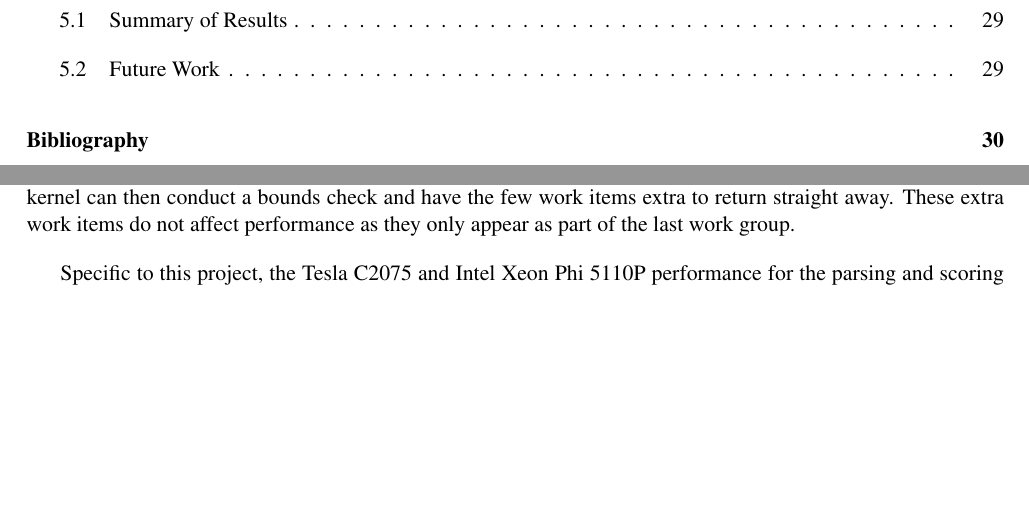
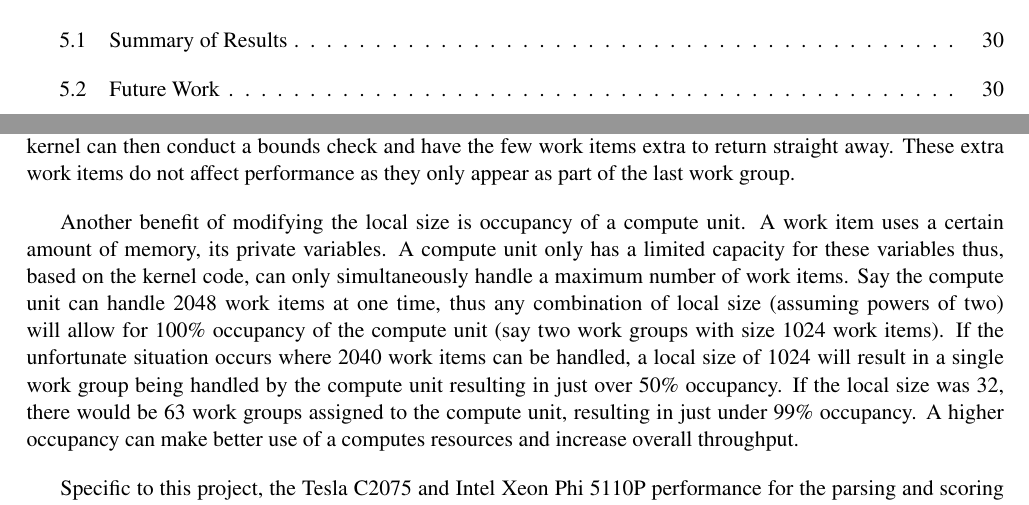
Before and after one commit to jessr92/Level4Project, a LaTeX thesis (Dissertation/1002536r-Document-Filtering.tex, which reads Dissertation/includes/designImplementation.tex): two parts of pages 6 and 23 of 36 before the commit and two parts of pages 6 and 23 of 37 after it, joined at a grey line, cut so that both start at the same text, the shorter picture padded with empty space. Compiled offline with pdfLaTeX.

Commit message:
Adds discussion on local size and compute unit occupancy

```diff
--- a/Dissertation/includes/designImplementation.tex
+++ b/Dissertation/includes/designImplementation.tex
@@ -249,6 +249,19 @@ factor. The kernel can then conduct a bounds check and have the few work items
 extra to return straight away. These extra work items do not affect performance
 as they only appear as part of the last work group.
 
+Another benefit of modifying the local size is occupancy of a compute unit. A
+work item uses a certain amount of memory, its private variables. A compute unit
+only has a limited capacity for these variables thus, based on the kernel code,
+can only simultaneously handle a maximum number of work items. Say the compute
+unit can handle 2048 work items at one time, thus any combination of local size
+(assuming powers of two) will allow for 100\% occupancy of the compute unit (say
+two work groups with size 1024 work items). If the unfortunate situation occurs
+where 2040 work items can be handled, a local size of 1024 will result in a
+single work group being handled by the compute unit resulting in just over 50\%
+occupancy. If the local size was 32, there would be 63 work groups assigned to
+the compute unit, resulting in just under 99\% occupancy. A higher occupancy can
+make better use of a computes resources and increase overall throughput.
+
 Specific to this project, the Tesla C2075 and Intel Xeon Phi 5110P performance
 for the parsing and scoring kernel had an in-depth analysis regarding to their
 local size. It was found that the Tesla C2075 reacted well to a large local
```
